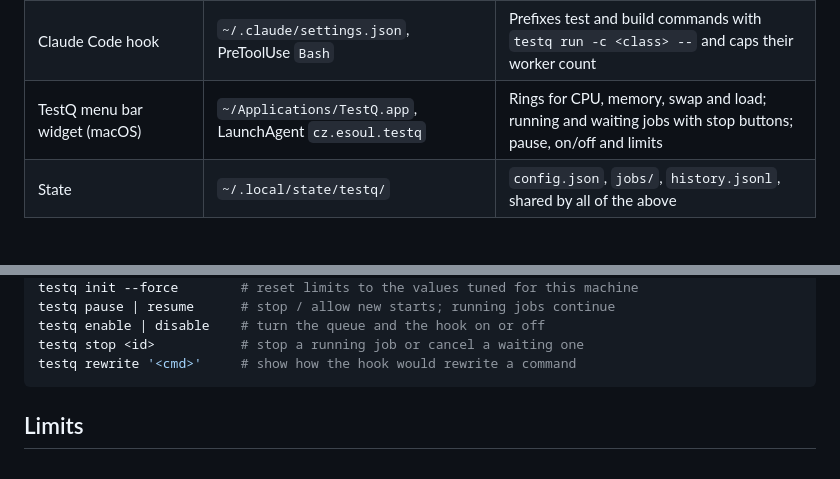
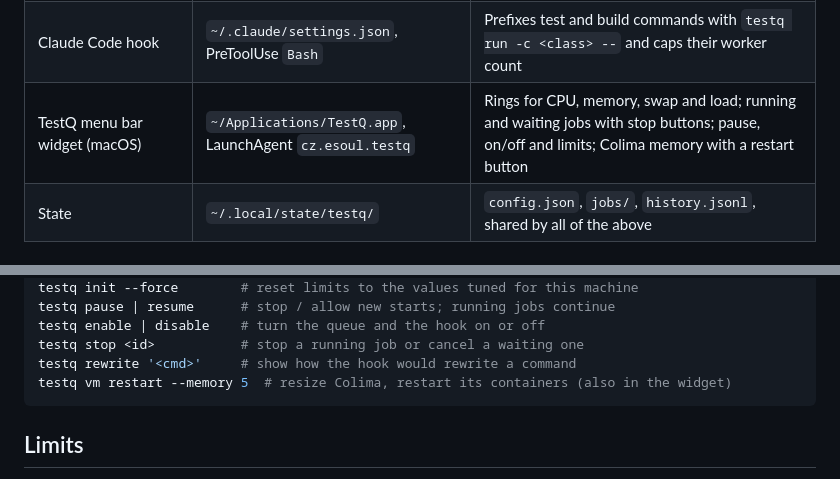
Before and after one commit to eSoul-cz/skills, a Markdown page: skills/test-queue/SKILL.md, 2 parts joined by grey strips. Drawn GitHub-style.

Commit message:
:memo: [test-queue] document sizing and resizing the Docker VM
Co-Authored-By: Claude Opus 5.5 (1M context) <noreply@anthropic.com>

````diff
--- a/skills/test-queue/SKILL.md
+++ b/skills/test-queue/SKILL.md
@@ -18,7 +18,7 @@ short.
 |---|---|---|
 | `testq` CLI (Python 3.8+, no dependencies) | `~/.local/bin/testq` | Queue, limits, status, history, `doctor` |
 | Claude Code hook | `~/.claude/settings.json`, PreToolUse `Bash` | Prefixes test and build commands with `testq run -c <class> --` and caps their worker count |
-| TestQ menu bar widget (macOS) | `~/Applications/TestQ.app`, LaunchAgent `cz.esoul.testq` | Rings for CPU, memory, swap and load; running and waiting jobs with stop buttons; pause, on/off and limits |
+| TestQ menu bar widget (macOS) | `~/Applications/TestQ.app`, LaunchAgent `cz.esoul.testq` | Rings for CPU, memory, swap and load; running and waiting jobs with stop buttons; pause, on/off and limits; Colima memory with a restart button |
 | State | `~/.local/state/testq/` | `config.json`, `jobs/`, `history.jsonl`, shared by all of the above |
 
 ## Install, update, remove
@@ -88,6 +88,7 @@ testq pause | resume      # stop / allow new starts; running jobs continue
 testq enable | disable    # turn the queue and the hook on or off
 testq stop <id>           # stop a running job or cancel a waiting one
 testq rewrite '<cmd>'     # show how the hook would rewrite a command
+testq vm restart --memory 5  # resize Colima, restart its containers (also in the widget)
 ```
 
 ## Limits
````
Also changed, not shown: 2 other files.
